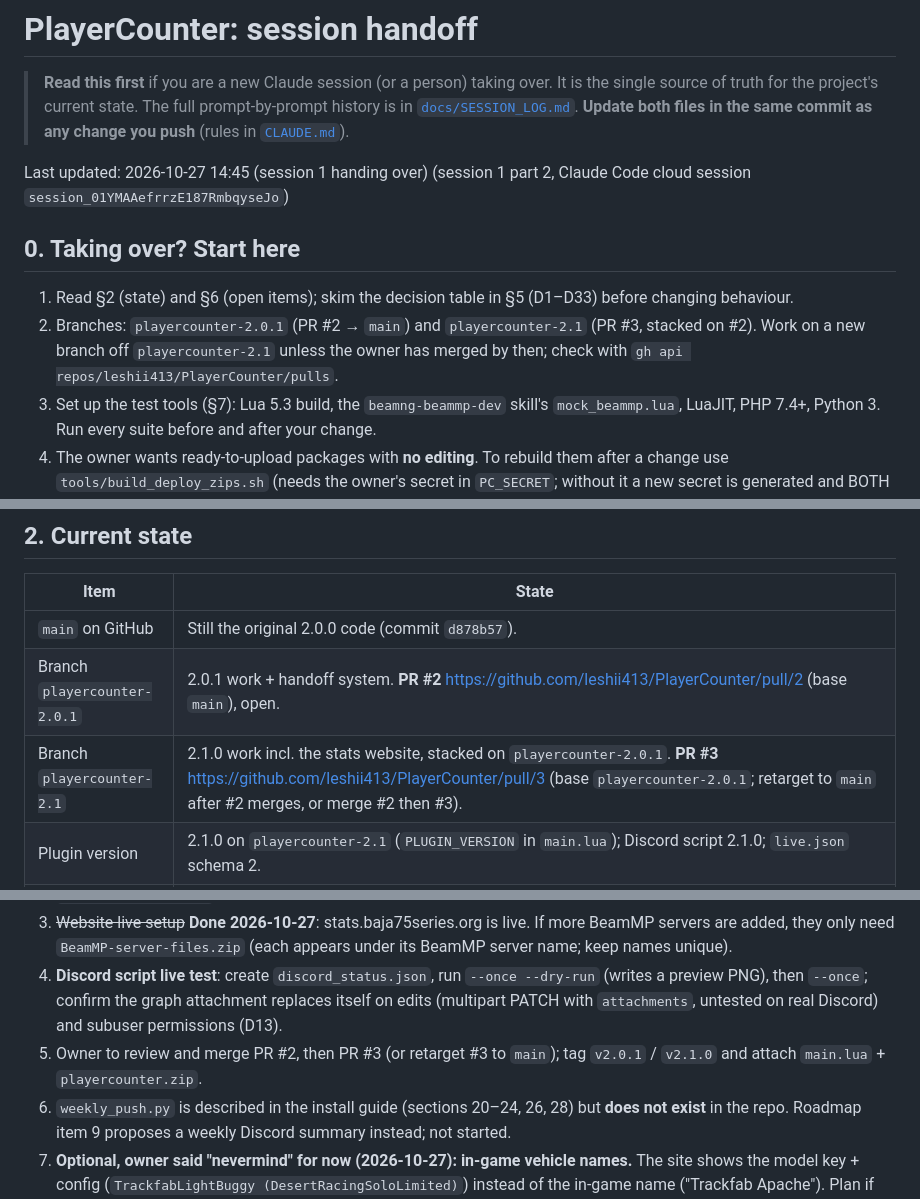
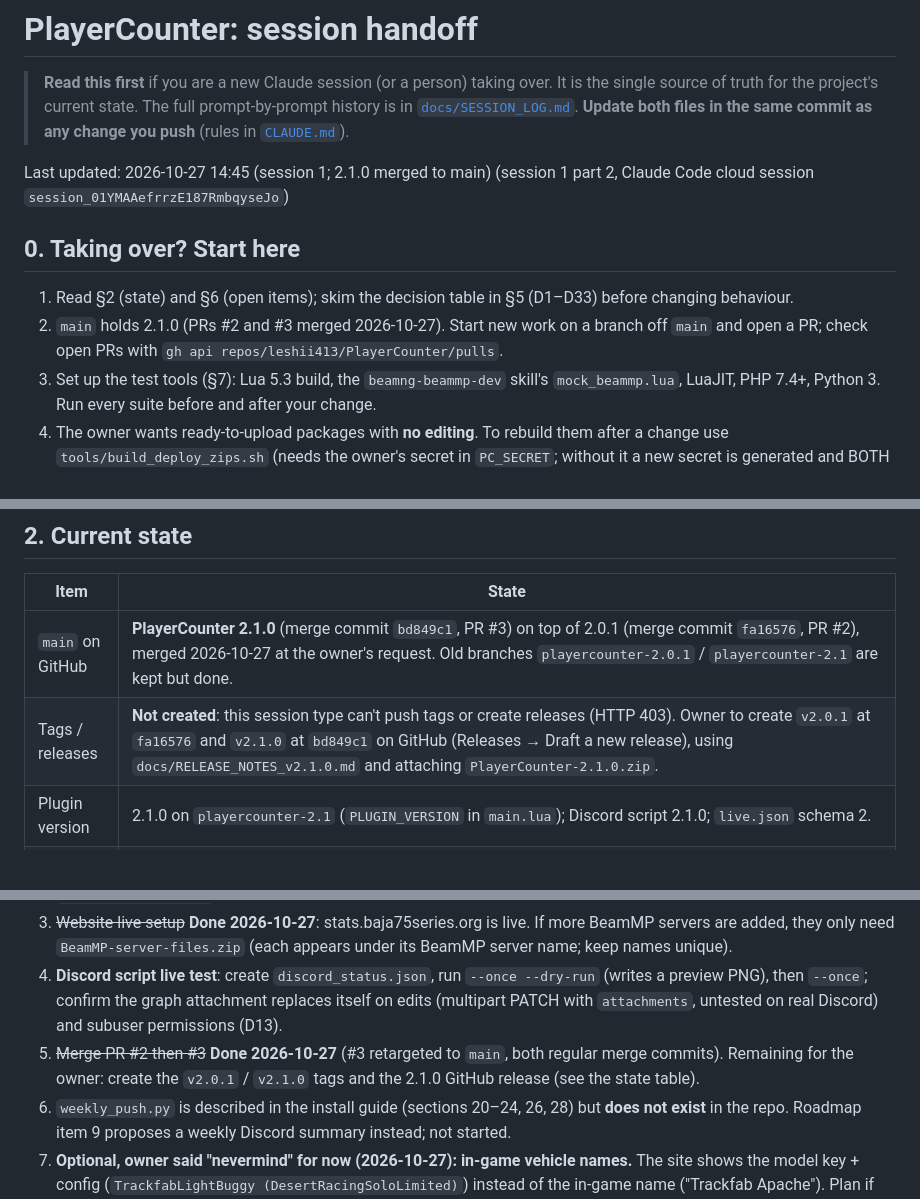
Before and after one commit to leshii413/PlayerCounter, a Markdown page: HANDOFF.md, 3 parts joined by grey strips. Rendered like a GitHub page; blank space fills up the shorter version.

```diff
--- a/HANDOFF.md
+++ b/HANDOFF.md
@@ -5,12 +5,12 @@
 > prompt-by-prompt history is in [`docs/SESSION_LOG.md`](docs/SESSION_LOG.md).
 > **Update both files in the same commit as any change you push** (rules in [`CLAUDE.md`](CLAUDE.md)).
 
-Last updated: 2026-10-27 14:45 (session 1 handing over) (session 1 part 2, Claude Code cloud session `session_01YMAAefrrzE187RmbqyseJo`)
+Last updated: 2026-10-27 14:45 (session 1; 2.1.0 merged to main) (session 1 part 2, Claude Code cloud session `session_01YMAAefrrzE187RmbqyseJo`)
 
 ## 0. Taking over? Start here
 
 1. Read §2 (state) and §6 (open items); skim the decision table in §5 (D1–D33) before changing behaviour.
-2. Branches: `playercounter-2.0.1` (PR #2 → `main`) and `playercounter-2.1` (PR #3, stacked on #2). Work on a new branch off `playercounter-2.1` unless the owner has merged by then; check with `gh api repos/leshii413/PlayerCounter/pulls`.
+2. `main` holds 2.1.0 (PRs #2 and #3 merged 2026-10-27). Start new work on a branch off `main` and open a PR; check open PRs with `gh api repos/leshii413/PlayerCounter/pulls`.
 3. Set up the test tools (§7): Lua 5.3 build, the `beamng-beammp-dev` skill's `mock_beammp.lua`, LuaJIT, PHP 7.4+, Python 3. Run every suite before and after your change.
 4. The owner wants ready-to-upload packages with **no editing**. To rebuild them after a change use `tools/build_deploy_zips.sh` (needs the owner's secret in `PC_SECRET`; without it a new secret is generated and BOTH zips must be redeployed). Deliver the zips privately; never commit them.
 5. Follow `CLAUDE.md` on every push (session log + this file + mirror to the claude.ai Project).
@@ -29,9 +29,8 @@ Research on similar tools and the feature roadmap: claude.ai doc "BeamMP Tools L
 
 | Item | State |
 |---|---|
-| `main` on GitHub | Still the original 2.0.0 code (commit `d878b57`). |
-| Branch `playercounter-2.0.1` | 2.0.1 work + handoff system. **PR #2** https://github.com/leshii413/PlayerCounter/pull/2 (base `main`), open. |
-| Branch `playercounter-2.1` | 2.1.0 work incl. the stats website, stacked on `playercounter-2.0.1`. **PR #3** https://github.com/leshii413/PlayerCounter/pull/3 (base `playercounter-2.0.1`; retarget to `main` after #2 merges, or merge #2 then #3). |
+| `main` on GitHub | **PlayerCounter 2.1.0** (merge commit `bd849c1`, PR #3) on top of 2.0.1 (merge commit `fa16576`, PR #2), merged 2026-10-27 at the owner's request. Old branches `playercounter-2.0.1` / `playercounter-2.1` are kept but done. |
+| Tags / releases | **Not created**: this session type can't push tags or create releases (HTTP 403). Owner to create `v2.0.1` at `fa16576` and `v2.1.0` at `bd849c1` on GitHub (Releases → Draft a new release), using `docs/RELEASE_NOTES_v2.1.0.md` and attaching `PlayerCounter-2.1.0.zip`. |
 | Plugin version | 2.1.0 on `playercounter-2.1` (`PLUGIN_VERSION` in `main.lua`); Discord script 2.1.0; `live.json` schema 2. |
 | Tested offline | Yes: 45/45 + 49/49 plugin checks (BeamMP mock, Lua 5.3), 7/7 client-mod checks (LuaJIT, stubbed game API), Discord script end to end vs fake panel + fake Discord incl. multipart graph upload, website end to end 20/20 (PHP 8.3 built-in server; content, privacy, merging, forged/old/replayed uploads), page screenshots desktop/mobile/dark with no console errors or horizontal scroll. |
 | Tested live | **Partly.** The website is live on Namecheap and at least one BeamMP server uploads to it with the St George calendar (2026-10-27). Not yet live-tested: the client mod in BeamNG, AFK in real play, and the Discord status script. |
@@ -167,7 +167,7 @@ Resources/Server/PlayerCounter/data/
 2. **Client mod live test**: copy `playercounter.zip` to `Resources/Client/`, rejoin, switch vehicles and spectate another player; `pc.online` should show "driving" / "watching". Uses `MPVehicleGE.getServerVehicleID` and `getPlayerVehicle(0)`; not yet run in BeamNG.
 3. ~~Website live setup~~ **Done 2026-10-27**: stats.baja75series.org is live. If more BeamMP servers are added, they only need `BeamMP-server-files.zip` (each appears under its BeamMP server name; keep names unique).
 4. **Discord script live test**: create `discord_status.json`, run `--once --dry-run` (writes a preview PNG), then `--once`; confirm the graph attachment replaces itself on edits (multipart PATCH with `attachments`, untested on real Discord) and subuser permissions (D13).
-5. Owner to review and merge PR #2, then PR #3 (or retarget #3 to `main`); tag `v2.0.1` / `v2.1.0` and attach `main.lua` + `playercounter.zip`.
+5. ~~Merge PR #2 then #3~~ **Done 2026-10-27** (#3 retargeted to `main`, both regular merge commits). Remaining for the owner: create the `v2.0.1` / `v2.1.0` tags and the 2.1.0 GitHub release (see the state table).
 6. `weekly_push.py` is described in the install guide (sections 20–24, 26, 28) but **does not exist** in the repo. Roadmap item 9 proposes a weekly Discord summary instead; not started.
 7. **Optional, owner said "nevermind" for now (2026-10-27): in-game vehicle names.** The site shows the model key + config (`TrackfabLightBuggy (DesertRacingSoloLimited)`) instead of the in-game name ("Trackfab Apache"). Plan if asked again: client mod reads names from `core_vehicles.getModelList().models[<model key>]` (confirmed in BeamMP's `MPVehicleGE.lua`, used as `vehiclesList.models[vehicleName]`; the entries come from each vehicle's `info.json` "Brand"/"Name", config display name from `info_<config>.json` "Configuration" — field names not yet verified in-game, code defensively with pcall), sends them with the active-vehicle report (bump payload to `"v":2`); server accepts a name only for a model that player really has spawned (compare with `jbm` from `MP.GetPlayerVehicles`), sanitises (≤ 60 chars, no control/colour codes), caches per model in `stats.json`, lets `config.json` `vehicle_names` override, and adds `display_name` to live.json vehicles; site/Discord prefer it.
 8. Remaining roadmap (research doc): BeamJoy race/event stats, better retention measures (second-session return, day-7/30, cohorts, activity labels), vehicle/mod usage stats, network-wide totals, milestone posts and offline role ping, player profiles + `/stats <player>`, friend alerts, scheduled messages, privacy tools, public stats page; plus improvements: split `joins.csv` monthly, move player records out of `stats.json`, DST-aware calendar, uptime/unclean-shutdown tracking, public server list fallback in the Discord script.
```
Also changed, not shown: other parts of HANDOFF.md (+1 -0 lines), docs/RELEASE_NOTES_v2.1.0.md (added, +12 -0 lines), docs/SESSION_LOG.md (+9 -0 lines).
